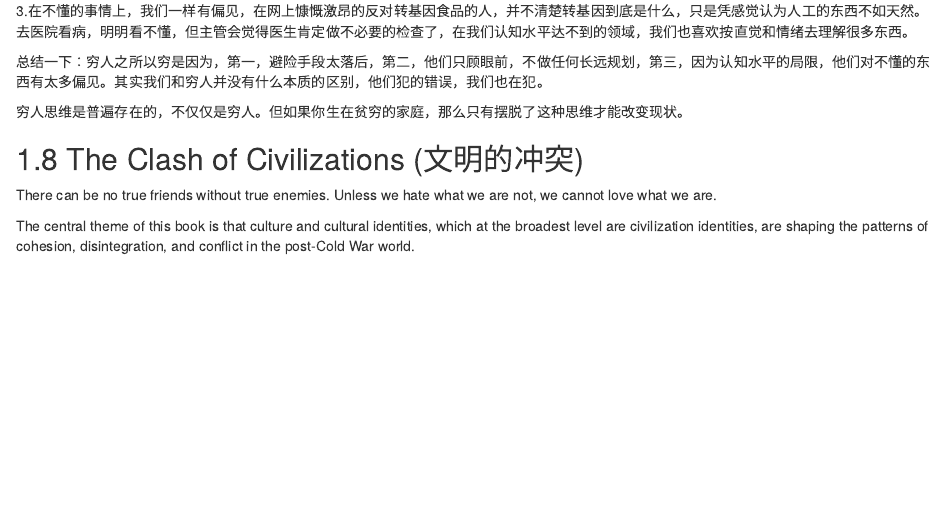
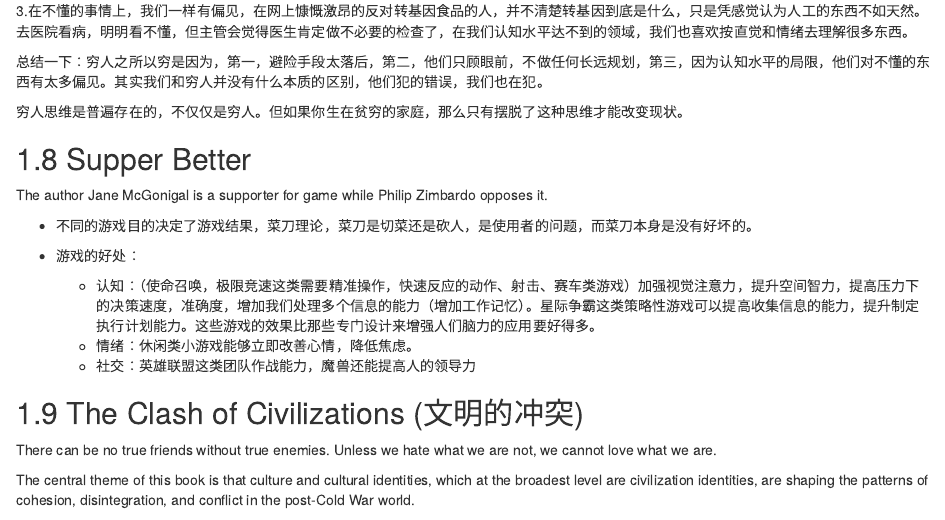
Before and after one commit to happyrabbit/notes, an R Markdown document (Reading/03-SocietyCulture.Rmd): the page in a window 1100 px wide, from 7180 px down. Rendered offline with R 4.5, knitr and Pandoc, with nearby package versions; drawn as R Markdown's standard HTML page in place of the format the file asks for.

Commit message:
reading notes

```diff
--- a/Reading/03-SocietyCulture.Rmd
+++ b/Reading/03-SocietyCulture.Rmd
@@ -300,6 +300,17 @@
 总结一下：穷人之所以穷是因为，第一，避险手段太落后，第二，他们只顾眼前，不做任何长远规划，第三，因为认知水平的局限，他们对不懂的东西有太多偏见。其实我们和穷人并没有什么本质的区别，他们犯的错误，我们也在犯。
 
 穷人思维是普遍存在的，不仅仅是穷人。但如果你生在贫穷的家庭，那么只有摆脱了这种思维才能改变现状。
+
+## Supper Better
+
+The author Jane McGonigal is a supporter for game while Philip Zimbardo opposes it.
+
+- 不同的游戏目的决定了游戏结果，菜刀理论，菜刀是切菜还是砍人，是使用者的问题，而菜刀本身是没有好坏的。
+
+- 游戏的好处：
+    - 认知：（使命召唤，极限竞速这类需要精准操作，快速反应的动作、射击、赛车类游戏）加强视觉注意力，提升空间智力，提高压力下的决策速度，准确度，增加我们处理多个信息的能力（增加工作记忆）。星际争霸这类策略性游戏可以提高收集信息的能力，提升制定执行计划能力。这些游戏的效果比那些专门设计来增强人们脑力的应用要好得多。
+    - 情绪：休闲类小游戏能够立即改善心情，降低焦虑。
+    - 社交：英雄联盟这类团队作战能力，魔兽还能提高人的领导力
 
 ## The Clash of Civilizations (文明的冲突)
 
```
Also changed, not shown: Reading/04-Self-development.Rmd (+1 -1 lines), Reading/1_KnowledgeStructure/ReadingListHui.csv.
